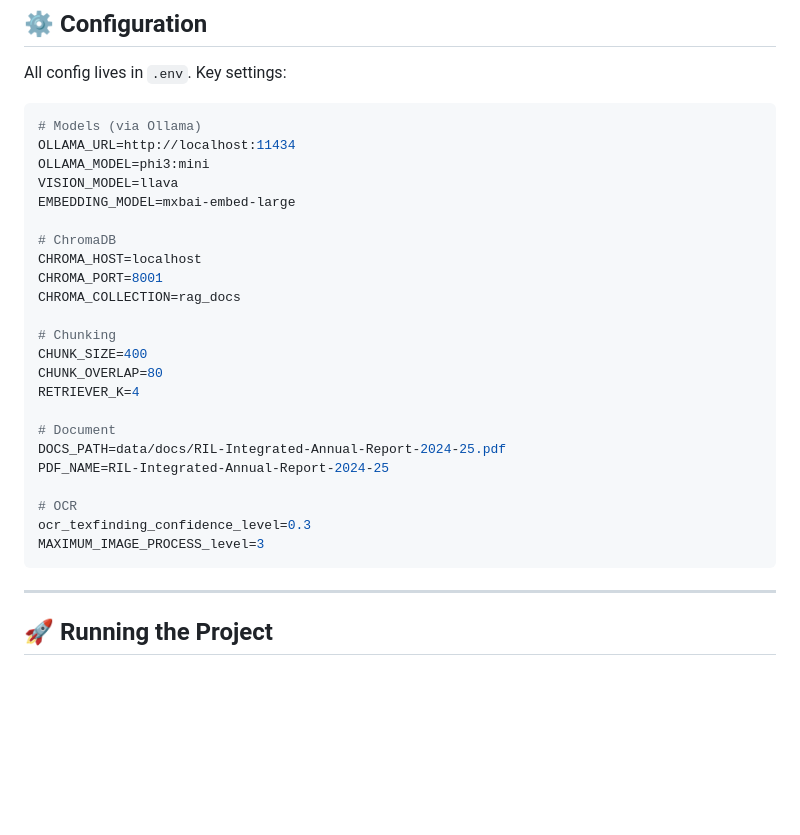
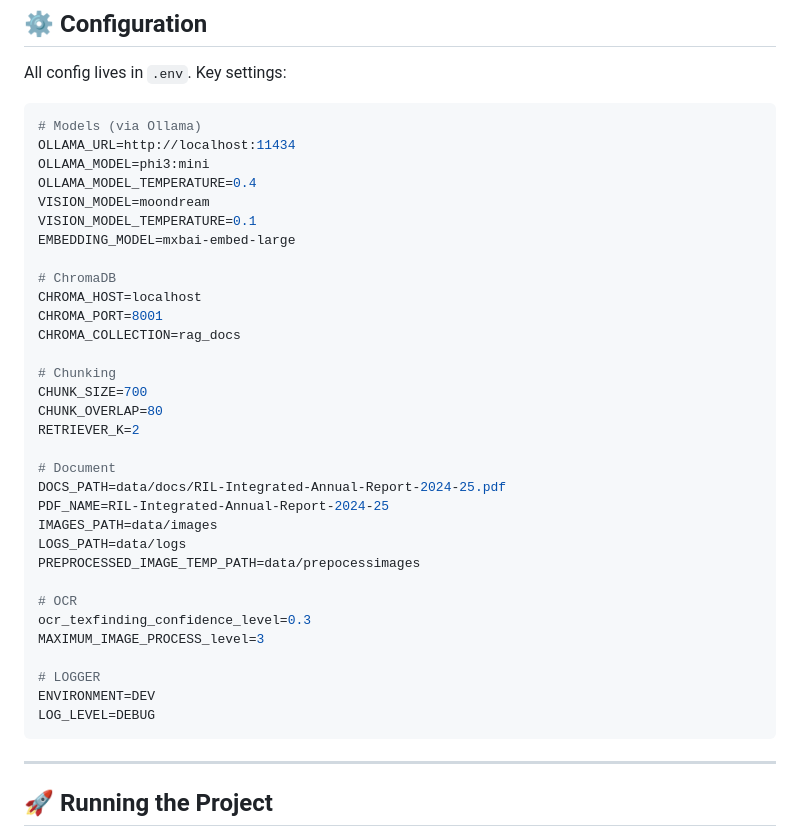
Before and after one commit to vivekkhillar/RAG-APPLICATION, a Markdown page: README.md, the part around the change. Drawn GitHub-style; blank space fills up the shorter version.

````diff
--- a/README.md
+++ b/README.md
@@ -165,7 +165,9 @@ All config lives in `.env`. Key settings:
 # Models (via Ollama)
 OLLAMA_URL=http://localhost:11434
 OLLAMA_MODEL=phi3:mini
-VISION_MODEL=llava
+OLLAMA_MODEL_TEMPERATURE=0.4
+VISION_MODEL=moondream
+VISION_MODEL_TEMPERATURE=0.1
 EMBEDDING_MODEL=mxbai-embed-large
 
 # ChromaDB
@@ -174,17 +176,24 @@ CHROMA_PORT=8001
 CHROMA_COLLECTION=rag_docs
 
 # Chunking
-CHUNK_SIZE=400
+CHUNK_SIZE=700
 CHUNK_OVERLAP=80
-RETRIEVER_K=4
+RETRIEVER_K=2
 
 # Document
 DOCS_PATH=data/docs/RIL-Integrated-Annual-Report-2024-25.pdf
 PDF_NAME=RIL-Integrated-Annual-Report-2024-25
+IMAGES_PATH=data/images
+LOGS_PATH=data/logs
+PREPROCESSED_IMAGE_TEMP_PATH=data/prepocessimages
 
 # OCR
 ocr_texfinding_confidence_level=0.3
 MAXIMUM_IMAGE_PROCESS_level=3
+
+# LOGGER
+ENVIRONMENT=DEV
+LOG_LEVEL=DEBUG
 ```
 
 ---
````
